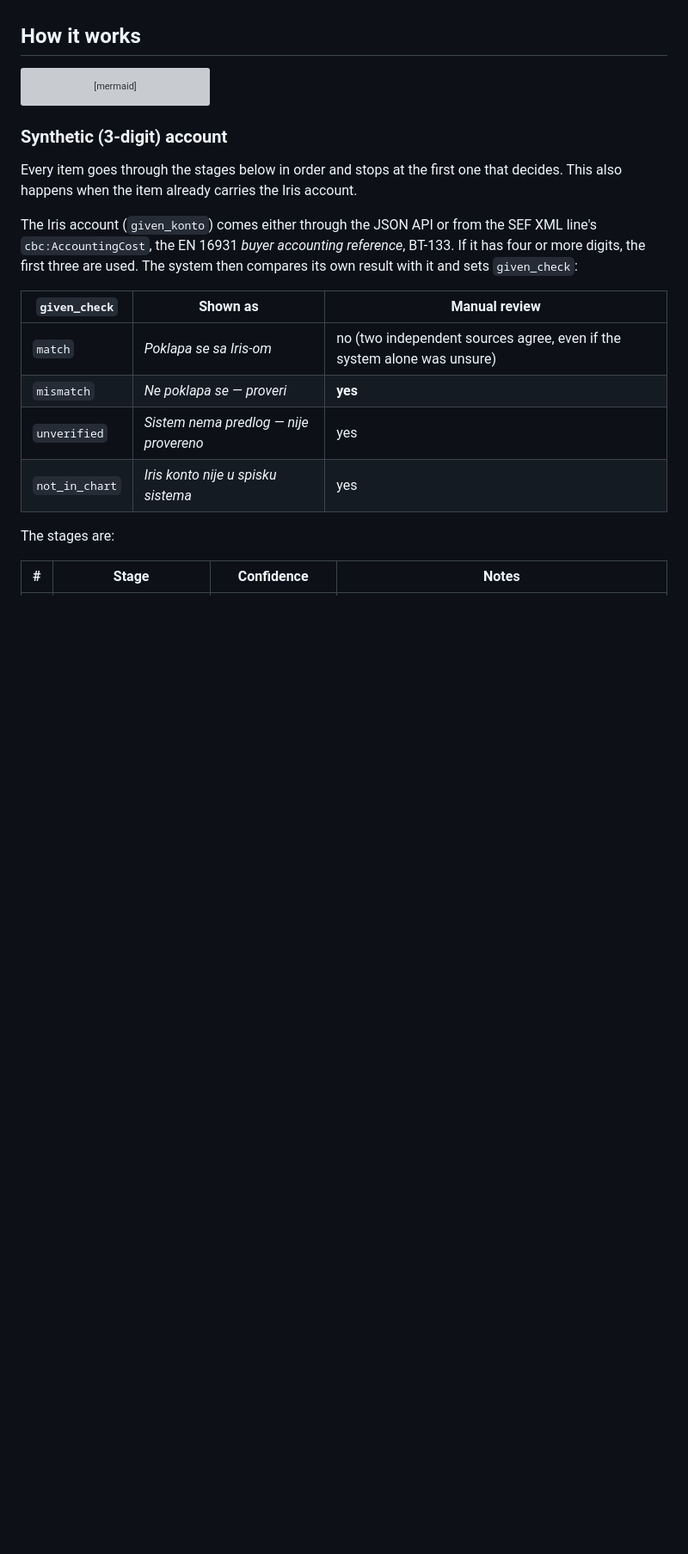
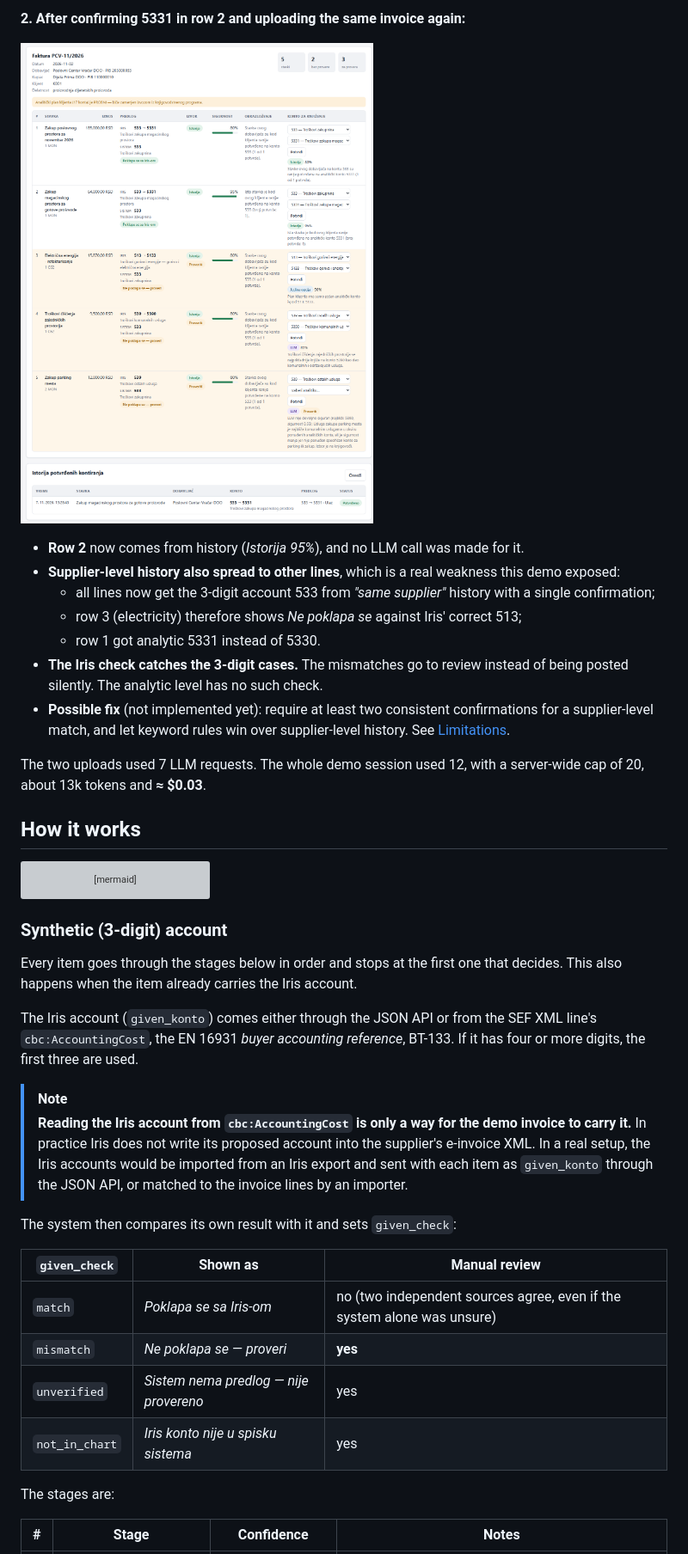
Before and after one commit to cupinaa/kontoai, a Markdown page: README.md, the part around one of its changes. Shown at 86% size. Rendered like a GitHub page; pictures changed too: docs/screenshots/02_drugo_ubacivanje.png (added); blank space fills up the shorter version; grey boxes are pictures that could not be loaded.

```diff
--- a/README.md
+++ b/README.md
@@ -28,3 +43,16 @@ Iris stays authoritative: the analytic account is chosen below the Iris account.
+**2. After confirming 5331 in row 2 and uploading the same invoice again:**
+
+![Second upload](docs/screenshots/02_drugo_ubacivanje.png)
+
+- **Row 2** now comes from history (*Istorija 95%*), and no LLM call was made for it.
+- **Supplier-level history also spread to other lines**, which is a real weakness this demo exposed:
+  - all lines now get the 3-digit account 533 from *"same supplier"* history with a single confirmation;
+  - row 3 (electricity) therefore shows *Ne poklapa se* against Iris' correct 513;
+  - row 1 got analytic 5331 instead of 5330.
+- **The Iris check catches the 3-digit cases.** The mismatches go to review instead of being posted silently. The analytic level has no such check.
+- **Possible fix** (not implemented yet): require at least two consistent confirmations for a supplier-level match, and let keyword rules win over supplier-level history. See [Limitations](#limitations).
+
+The two uploads used 7 LLM requests. The whole demo session used 12, with a server-wide cap of 20, about 13k tokens and **≈ $0.03**.
 
 ## How it works
 
@@ -68,7 +96,12 @@ flowchart LR
 
 Every item goes through the stages below in order and stops at the first one that decides. This also happens when the item already carries the Iris account.
 
-The Iris account (`given_konto`) comes either through the JSON API or from the SEF XML line's `cbc:AccountingCost`, the EN 16931 *buyer accounting reference*, BT-133. If it has four or more digits, the first three are used. The system then compares its own result with it and sets `given_check`:
+The Iris account (`given_konto`) comes either through the JSON API or from the SEF XML line's `cbc:AccountingCost`, the EN 16931 *buyer accounting reference*, BT-133. If it has four or more digits, the first three are used.
+
+> [!NOTE]
+> **Reading the Iris account from `cbc:AccountingCost` is only a way for the demo invoice to carry it.** In practice Iris does not write its proposed account into the supplier's e-invoice XML. In a real setup, the Iris accounts would be imported from an Iris export and sent with each item as `given_konto` through the JSON API, or matched to the invoice lines by an importer.
+
+The system then compares its own result with it and sets `given_check`:
 
 | `given_check` | Shown as | Manual review |
 |---|---|---|
```
Also changed, not shown: other parts of README.md (+19 -2 lines), docs/screenshots/01_prvo_ubacivanje.png (added).
